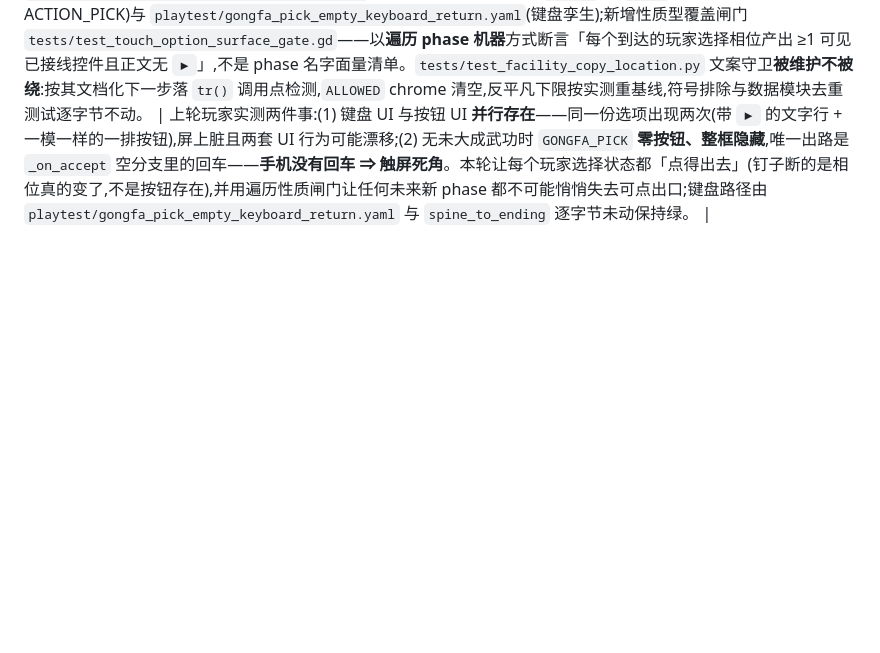
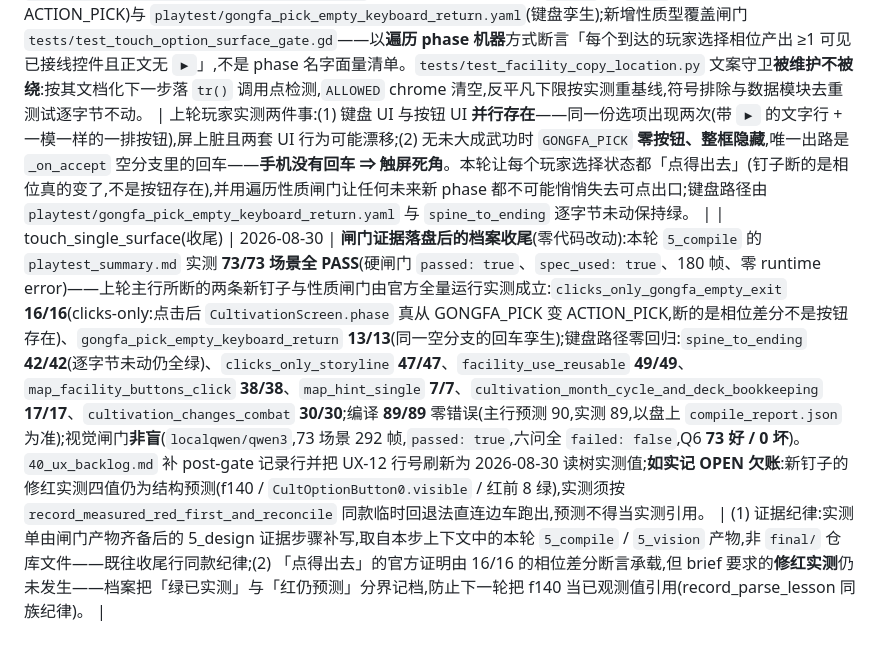
Before and after one commit to linxuhao/jinyong-heroes, a Markdown page: design/99_changelog.md, the part around the change. GitHub-like rendering; blank space fills up the shorter version.

```diff
--- a/design/99_changelog.md
+++ b/design/99_changelog.md
@@ -122,3 +122,4 @@
 | record_official_gate_run_green | 2026-08-30 | **本轮官方全量闸门实测抵达(上行 record_parse_lesson_and_reconcile 所记「Parse failed — play-test skipped」形状被终结)**:本轮 `5_compile` 的 `playtest_summary.md` 实测 **71/71 场景全 PASS**(硬闸门 `passed: true`、`spec_used: true`、零 runtime error、断言失败 0/71)——新钉子 `clicks_only_storyline` **47/47**(零键盘动作走完 主菜单→捏人→教程战→教程结算→过场→拜师→养成 36 月→大地图→事件→结局→重开,「不碰键盘能否走到结局」由官方闸门实测成立)、配套 `map_facility_buttons_click` **38/38**;键盘路径证明 `spine_to_ending` **42/42**(未动仍全绿——本轮是加不是换);`facility_use_reusable` **49/49**(设施文件逐字节未动的反证)、`tutorial_win_routes_to_transition` **8/8**、`tutorial_loss_restarts_tutorial` **5/5**(键盘分支零退化);编译闸门 **88/88** 零错误;视觉闸门本轮**非盲**(`localqwen/qwen3` 应答,71 场景 284 帧,`passed: true`,六问全部 `failed: false`;Q6 文字可读性 69 好 / 2 坏——`terminal_victory_8_12_rounds_hp_15_40`「cursor overlaps button text」与 `tutorial_win_routes_to_transition`「dimmed right button text cut off」,按 `40_ux_backlog.md` 规矩 3 记为人工筛候选,不开卡)。`40_ux_backlog.md` 的 UX-11 / UX-12 保持 **OPEN**(测量欠账,关闭需各自动作,不因本轮转绿而关闭)。 | 实测单由 5_design 证据步骤(闸门产物齐备后)补写,证据取自本步上下文中的本轮 `5_compile` 产物(`playtest_summary.md` / `compile_report.json`)与 `5_vision` 的 `vision_report.json`,非 `final/` 仓库文件——既往收尾行同款纪律;上行教训行所记「本轮没有一次实测的 play-test 运行」以本行收口:官方全量运行解析干净且全部断言真实执行。 |
 | reconcile_q6_counts_with_artifact | 2026-08-30 | **勘误上行 record_official_gate_run_green 行的 Q6 数字(原行按「只追加」规矩不改)**:本步上下文中的本轮 `5_vision` 产物 `vision_report.json` 实测 Q6「无截断文本」**good_answers 71 / bad_answers 0**(`scenarios_answered: 71`、`failed: false`、`failures: []`),且上行被点名为「两帧坏答」的两个场景在该产物批次答案中 Q6 均为 **YES**(`terminal_victory_8_12_rounds_hp_15_40`:"All text is fully readable and not cut off.";`tutorial_win_routes_to_transition`:"All visible text is fully readable and uncut.")——「69 好 / 2 坏」及所附两条判语(cursor overlaps button text / dimmed right button text cut off)**无法从盘上产物复现**。按 2026-08-26 `align_vision_gate_wording_v2` 同一条纪律(无法从盘上产物独立核实的数字一律删除、以产物为引用标准),档案自此引用 **71 好 / 0 坏**;该轮**没有 Q6 坏答**,故不存在「人工筛候选池」条目(`40_ux_backlog.md` 2026-08-30 行末句随本行作废;若未来一次运行复现坏答,届时按规矩 3 入池)。同一「69 好 / 2 坏」亦被 `final/verify_report.json` 与 `README.md` 转述,两者非本档案管辖,其引用同样以盘上产物为准。闸门结论不变:六问全部 `failed: false`、视觉闸门 `passed: true`;playtest 71/71、编译 88/88 等其余实测数字不受影响。 | 档案反复踩的失败形状是「引用一个盘上产物不支持的数字」(jinyong-events 删「19/28」的 align_vision_gate_wording_v2、f180 预测不当实测,同族);视觉闸门证据数字的唯一来源是本步上下文中的 `vision_report.json`,先前转录与其不符时以勘误行对齐、不改旧行。 |
 | touch_single_surface | 2026-08-30 | **按钮成为选项的唯一呈现 + 全状态可点出口**:cultivation / map / sect_select 的 `BodyLabel` 里逐字重复选项的 `▶` 光标文字行全部删除,选中状态改由**按钮本身**的 `modulate` 亮/暗表达(creation 先例),键盘上下键移动的就是按钮高亮(`cursor_markers_visible` / `option_focus` / `focused_option_text` 观测量机器可查);`GONGFA_PICK` 空未大成列表**新增可点出口**——单个「返回行动」按钮委托同一条 `_on_accept` 链(`cultivation.gd:237-238` 既有空分支返回 ACTION_PICK),空列表提示改写为说明出路的文案,`cultivation.gd:529-533` 自我辩护注释改写为描述「每个玩家选择相位都产出 ≥1 按钮」;新增 `playtest/clicks_only_gongfa_empty_exit.yaml`(clicks-only 钉子,断一记 `click:` 后 `phase` 真从 GONGFA_PICK 变 ACTION_PICK)与 `playtest/gongfa_pick_empty_keyboard_return.yaml`(键盘孪生);新增性质型覆盖闸门 `tests/test_touch_option_surface_gate.gd`——以**遍历 phase 机器**方式断言「每个到达的玩家选择相位产出 ≥1 可见已接线控件且正文无 `▶`」,不是 phase 名字面量清单。`tests/test_facility_copy_location.py` 文案守卫**被维护不被绕**:按其文档化下一步落 `tr()` 调用点检测,`ALLOWED` chrome 清空,反平凡下限按实测重基线,符号排除与数据模块去重测试逐字节不动。 | 上轮玩家实测两件事:(1) 键盘 UI 与按钮 UI **并行存在**——同一份选项出现两次(带 `▶` 的文字行 + 一模一样的一排按钮),屏上脏且两套 UI 行为可能漂移;(2) 无未大成武功时 `GONGFA_PICK` **零按钮、整框隐藏**,唯一出路是 `_on_accept` 空分支里的回车——**手机没有回车 ⇒ 触屏死角**。本轮让每个玩家选择状态都「点得出去」(钉子断的是相位真的变了,不是按钮存在),并用遍历性质闸门让任何未来新 phase 都不可能悄悄失去可点出口;键盘路径由 `playtest/gongfa_pick_empty_keyboard_return.yaml` 与 `spine_to_ending` 逐字节未动保持绿。 |
+| touch_single_surface(收尾) | 2026-08-30 | **闸门证据落盘后的档案收尾**(零代码改动):本轮 `5_compile` 的 `playtest_summary.md` 实测 **73/73 场景全 PASS**(硬闸门 `passed: true`、`spec_used: true`、180 帧、零 runtime error)——上轮主行所断的两条新钉子与性质闸门由官方全量运行实测成立:`clicks_only_gongfa_empty_exit` **16/16**(clicks-only:点击后 `CultivationScreen.phase` 真从 GONGFA_PICK 变 ACTION_PICK,断的是相位差分不是按钮存在)、`gongfa_pick_empty_keyboard_return` **13/13**(同一空分支的回车孪生);键盘路径零回归:`spine_to_ending` **42/42**(逐字节未动仍全绿)、`clicks_only_storyline` **47/47**、`facility_use_reusable` **49/49**、`map_facility_buttons_click` **38/38**、`map_hint_single` **7/7**、`cultivation_month_cycle_and_deck_bookkeeping` **17/17**、`cultivation_changes_combat` **30/30**;编译 **89/89** 零错误(主行预测 90,实测 89,以盘上 `compile_report.json` 为准);视觉闸门**非盲**(`localqwen/qwen3`,73 场景 292 帧,`passed: true`,六问全 `failed: false`,Q6 **73 好 / 0 坏**)。`40_ux_backlog.md` 补 post-gate 记录行并把 UX-12 行号刷新为 2026-08-30 读树实测值;**如实记 OPEN 欠账**:新钉子的修红实测四值仍为结构预测(f140 / `CultOptionButton0.visible` / 红前 8 绿),实测须按 `record_measured_red_first_and_reconcile` 同款临时回退法直连边车跑出,预测不得当实测引用。 | (1) 证据纪律:实测单由闸门产物齐备后的 5_design 证据步骤补写,取自本步上下文中的本轮 `5_compile` / `5_vision` 产物,非 `final/` 仓库文件——既往收尾行同款纪律;(2) 「点得出去」的官方证明由 16/16 的相位差分断言承载,但 brief 要求的**修红实测**仍未发生——档案把「绿已实测」与「红仍预测」分界记档,防止下一轮把 f140 当已观测值引用(record_parse_lesson 同族纪律)。 |
```
Also changed, not shown: design/40_ux_backlog.md (+2 -1 lines), design/90_decisions.md (+2 -0 lines).
